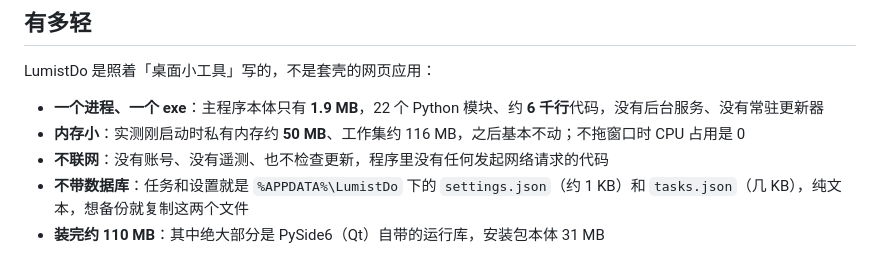
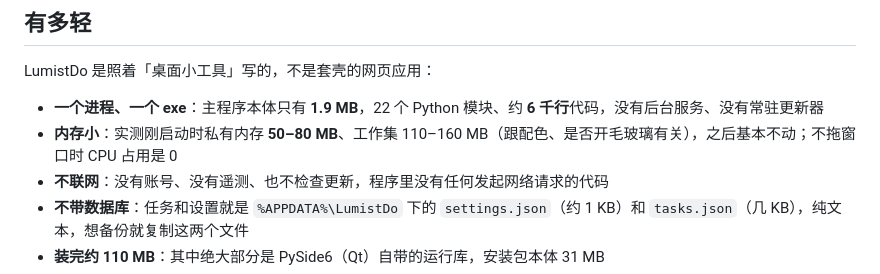
Before and after one commit to 1TRhez/LumistDo, a Markdown page: README.md, the part around the change. Rendered like a GitHub page.

Commit message:
文档:内存实测数据改成区间(50-80 MB 私有 / 110-160 MB 工作集)

```diff
--- a/README.md
+++ b/README.md
@@ -13,7 +13,7 @@ Windows 10 / 11 · 单文件 exe 安装 · 数据只存在本机 · 极轻量（
 LumistDo 是照着「桌面小工具」写的，不是套壳的网页应用：
 
 - **一个进程、一个 exe**：主程序本体只有 **1.9 MB**，22 个 Python 模块、约 **6 千行**代码，没有后台服务、没有常驻更新器
-- **内存小**：实测刚启动时私有内存约 **50 MB**、工作集约 116 MB，之后基本不动；不拖窗口时 CPU 占用是 0
+- **内存小**：实测刚启动时私有内存 **50–80 MB**、工作集 110–160 MB（跟配色、是否开毛玻璃有关），之后基本不动；不拖窗口时 CPU 占用是 0
 - **不联网**：没有账号、没有遥测、也不检查更新，程序里没有任何发起网络请求的代码
 - **不带数据库**：任务和设置就是 `%APPDATA%\LumistDo` 下的 `settings.json`（约 1 KB）和 `tasks.json`（几 KB），纯文本，想备份就复制这两个文件
 - **装完约 110 MB**：其中绝大部分是 PySide6（Qt）自带的运行库，安装包本体 31 MB
```
